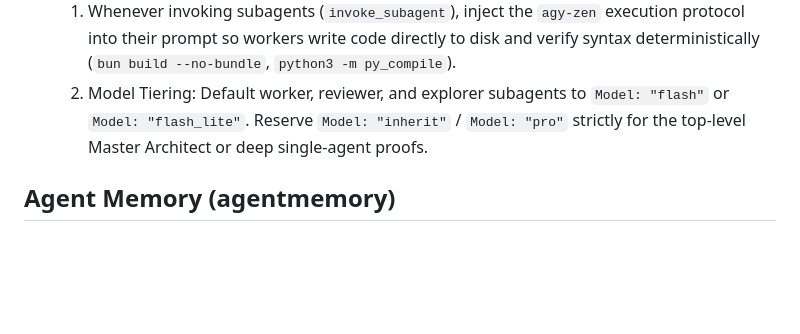
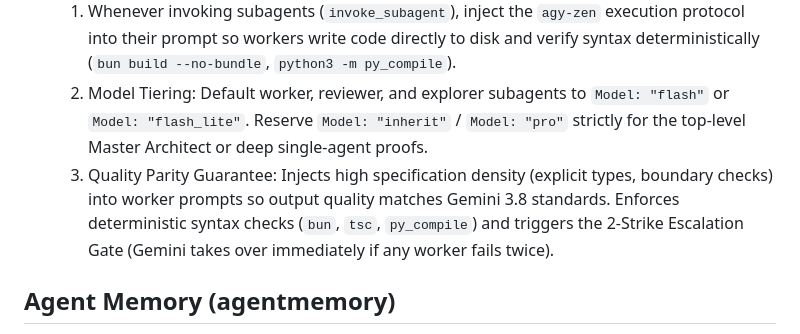
Before and after one commit to ljskr1/antigravity-custom-harness-setup, a Markdown page: GEMINI.md, the part around the change. Drawn GitHub-style; blank space fills up the shorter version.

```diff
--- a/GEMINI.md
+++ b/GEMINI.md
@@ -41,6 +41,7 @@ You have access to an active local Zen Router proxy running on `http://localhost
 - **Mandatory Subagent Directive**:
   1. Whenever invoking subagents (`invoke_subagent`), inject the `agy-zen` execution protocol into their prompt so workers write code directly to disk and verify syntax deterministically (`bun build --no-bundle`, `python3 -m py_compile`).
   2. Model Tiering: Default worker, reviewer, and explorer subagents to `Model: "flash"` or `Model: "flash_lite"`. Reserve `Model: "inherit"` / `Model: "pro"` strictly for the top-level Master Architect or deep single-agent proofs.
+  3. Quality Parity Guarantee: Injects high specification density (explicit types, boundary checks) into worker prompts so output quality matches Gemini 3.8 standards. Enforces deterministic syntax checks (`bun`, `tsc`, `py_compile`) and triggers the 2-Strike Escalation Gate (Gemini takes over immediately if any worker fails twice).
 <!-- zen_worker:end -->
 
 <!-- agentmemory:start -->
```
Also changed, not shown: AGENTS.md (+6 -0 lines).
